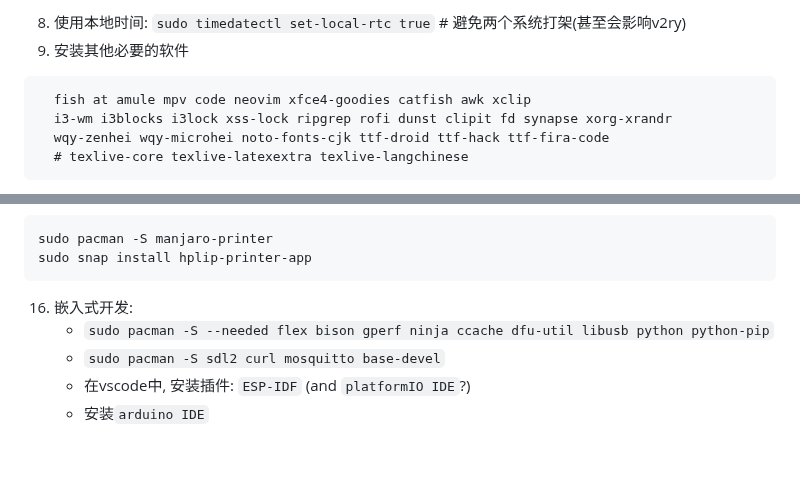
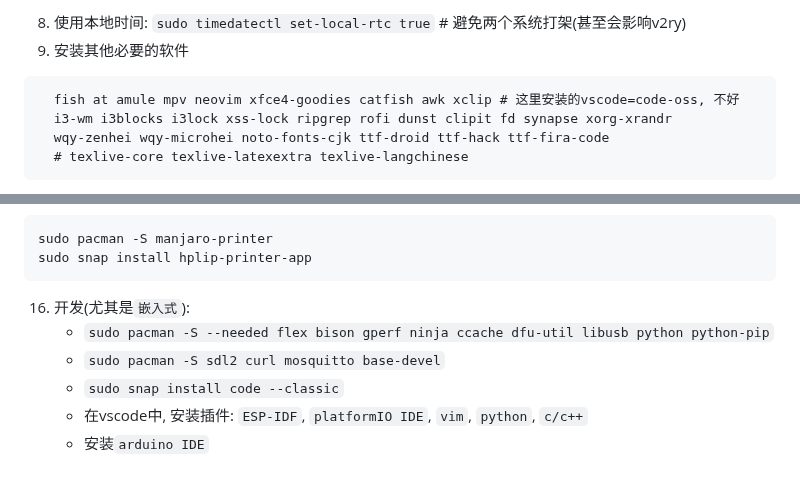
Before and after one commit to Lubanor/setup-toolchain, a Markdown page: Linux_as2nd.md, 2 parts joined by grey strips. Rendered like a GitHub page.

````diff
--- a/Linux_as2nd.md
+++ b/Linux_as2nd.md
@@ -64,7 +64,7 @@ git config --global user.email "---"
 8. 使用本地时间: `sudo timedatectl set-local-rtc true` # 避免两个系统打架(甚至会影响v2ry)
 9. 安装其他必要的软件
 ```
-  fish at amule mpv code neovim xfce4-goodies catfish awk xclip
+  fish at amule mpv neovim xfce4-goodies catfish awk xclip # 这里安装的vscode=code-oss, 不好
   i3-wm i3blocks i3lock xss-lock ripgrep rofi dunst clipit fd synapse xorg-xrandr
   wqy-zenhei wqy-microhei noto-fonts-cjk ttf-droid ttf-hack ttf-fira-code
   # texlive-core texlive-latexextra texlive-langchinese
@@ -85,8 +85,9 @@ git config --global user.email "---"
 sudo pacman -S manjaro-printer
 sudo snap install hplip-printer-app
 ```
-16. 嵌入式开发:
+16. 开发(尤其是`嵌入式`):
     - `sudo pacman -S --needed flex bison gperf ninja ccache dfu-util libusb python python-pip`
     - `sudo pacman -S sdl2 curl mosquitto base-devel`
-    - 在vscode中, 安装插件: `ESP-IDF` (and `platformIO IDE`?)
+    - `sudo snap install code --classic`
+    - 在vscode中, 安装插件: `ESP-IDF`, `platformIO IDE`, `vim`, `python`, `c/c++`
     - 安装`arduino IDE`
````
